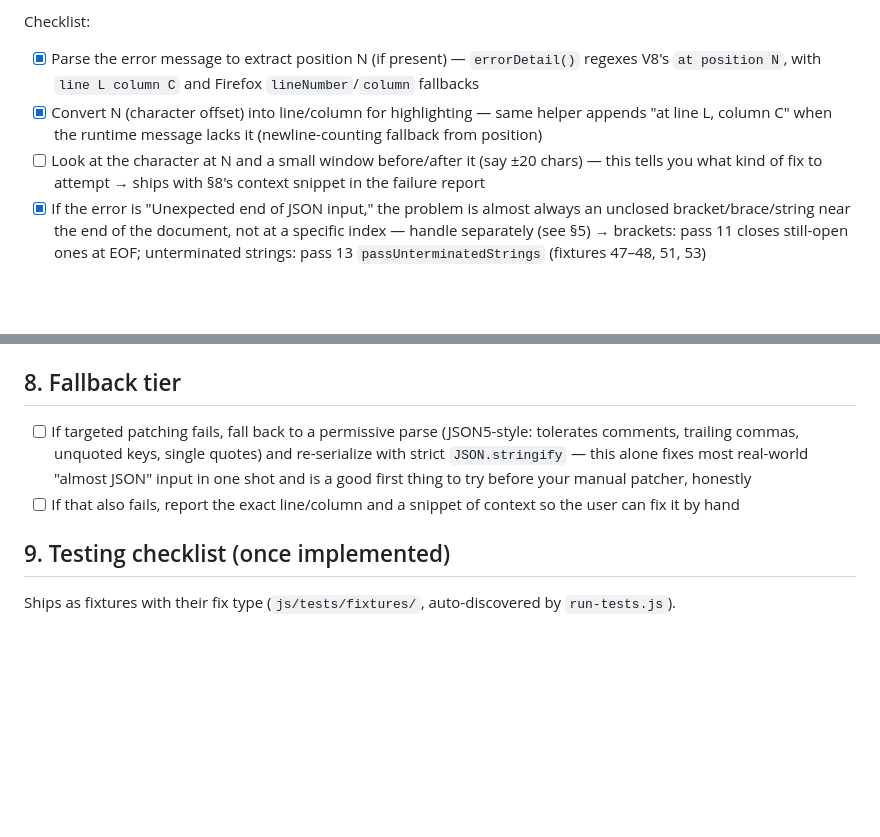
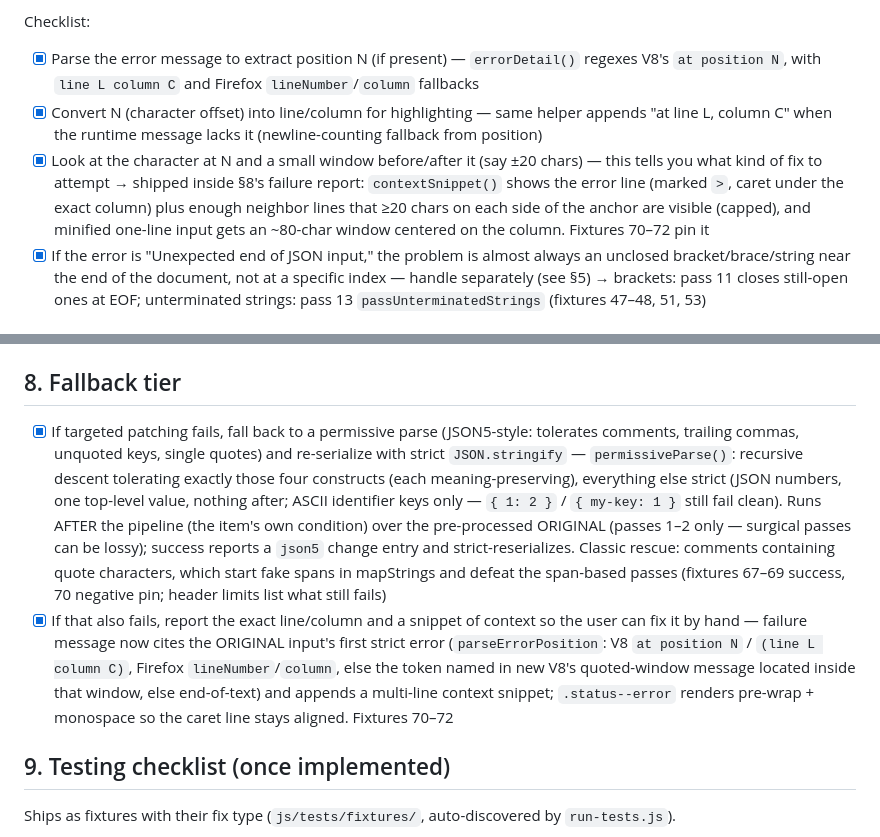
Before and after one commit to cpardue/JSONBFF, a Markdown page: Fix Feature Additions Checklist.md, 2 parts joined by grey strips. Rendered like a GitHub page; blank space fills up the shorter version.

Commit message:
ledger: tick §1 context window + §8 fallback tier — checklist complete

```diff
--- a/Fix Feature Additions Checklist.md
+++ b/Fix Feature Additions Checklist.md
@@ -20,7 +20,7 @@ Checklist:
 
 - [x] Parse the error message to extract position N (if present) — `errorDetail()` regexes V8's `at position N`, with `line L column C` and Firefox `lineNumber`/`column` fallbacks
 - [x] Convert N (character offset) into line/column for highlighting — same helper appends "at line L, column C" when the runtime message lacks it (newline-counting fallback from position)
-- [ ] Look at the character at N and a small window before/after it (say ±20 chars) — this tells you what kind of fix to attempt → ships with §8's context snippet in the failure report
+- [x] Look at the character at N and a small window before/after it (say ±20 chars) — this tells you what kind of fix to attempt → shipped inside §8's failure report: `contextSnippet()` shows the error line (marked `>`, caret under the exact column) plus enough neighbor lines that ≥20 chars on each side of the anchor are visible (capped), and minified one-line input gets an ~80-char window centered on the column. Fixtures 70–72 pin it
 - [x] If the error is "Unexpected end of JSON input," the problem is almost always an unclosed bracket/brace/string near the end of the document, not at a specific index — handle separately (see §5) → brackets: pass 11 closes still-open ones at EOF; unterminated strings: pass 13 `passUnterminatedStrings` (fixtures 47–48, 51, 53)
 
 ## 2. Structural delimiter fixes
@@ -73,8 +73,8 @@ while not valid and attempts < MAX_ATTEMPTS:
 
 ## 8. Fallback tier
 
-- [ ] If targeted patching fails, fall back to a permissive parse (JSON5-style: tolerates comments, trailing commas, unquoted keys, single quotes) and re-serialize with strict `JSON.stringify` — this alone fixes most real-world "almost JSON" input in one shot and is a good first thing to try before your manual patcher, honestly
-- [ ] If that also fails, report the exact line/column and a snippet of context so the user can fix it by hand
+- [x] If targeted patching fails, fall back to a permissive parse (JSON5-style: tolerates comments, trailing commas, unquoted keys, single quotes) and re-serialize with strict `JSON.stringify` — `permissiveParse()`: recursive descent tolerating exactly those four constructs (each meaning-preserving), everything else strict (JSON numbers, one top-level value, nothing after; ASCII identifier keys only — `{ 1: 2 }` / `{ my-key: 1 }` still fail clean). Runs AFTER the pipeline (the item's own condition) over the pre-processed ORIGINAL (passes 1–2 only — surgical passes can be lossy); success reports a `json5` change entry and strict-reserializes. Classic rescue: comments containing quote characters, which start fake spans in mapStrings and defeat the span-based passes (fixtures 67–69 success, 70 negative pin; header limits list what still fails)
+- [x] If that also fails, report the exact line/column and a snippet of context so the user can fix it by hand — failure message now cites the ORIGINAL input's first strict error (`parseErrorPosition`: V8 `at position N` / `(line L column C)`, Firefox `lineNumber`/`column`, else the token named in new V8's quoted-window message located inside that window, else end-of-text) and appends a multi-line context snippet; `.status--error` renders pre-wrap + monospace so the caret line stays aligned. Fixtures 70–72
 
 ## 9. Testing checklist (once implemented)
 
```
